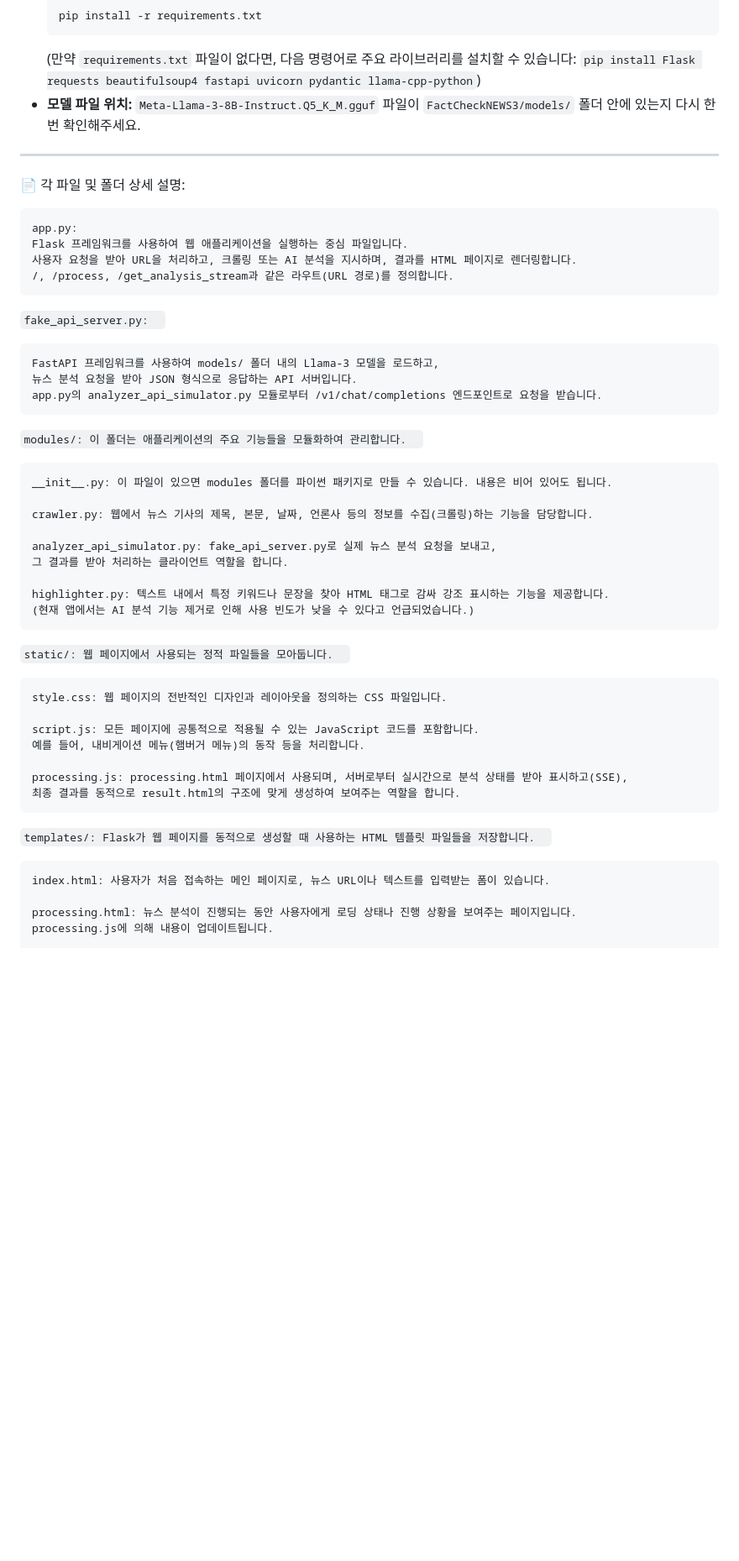
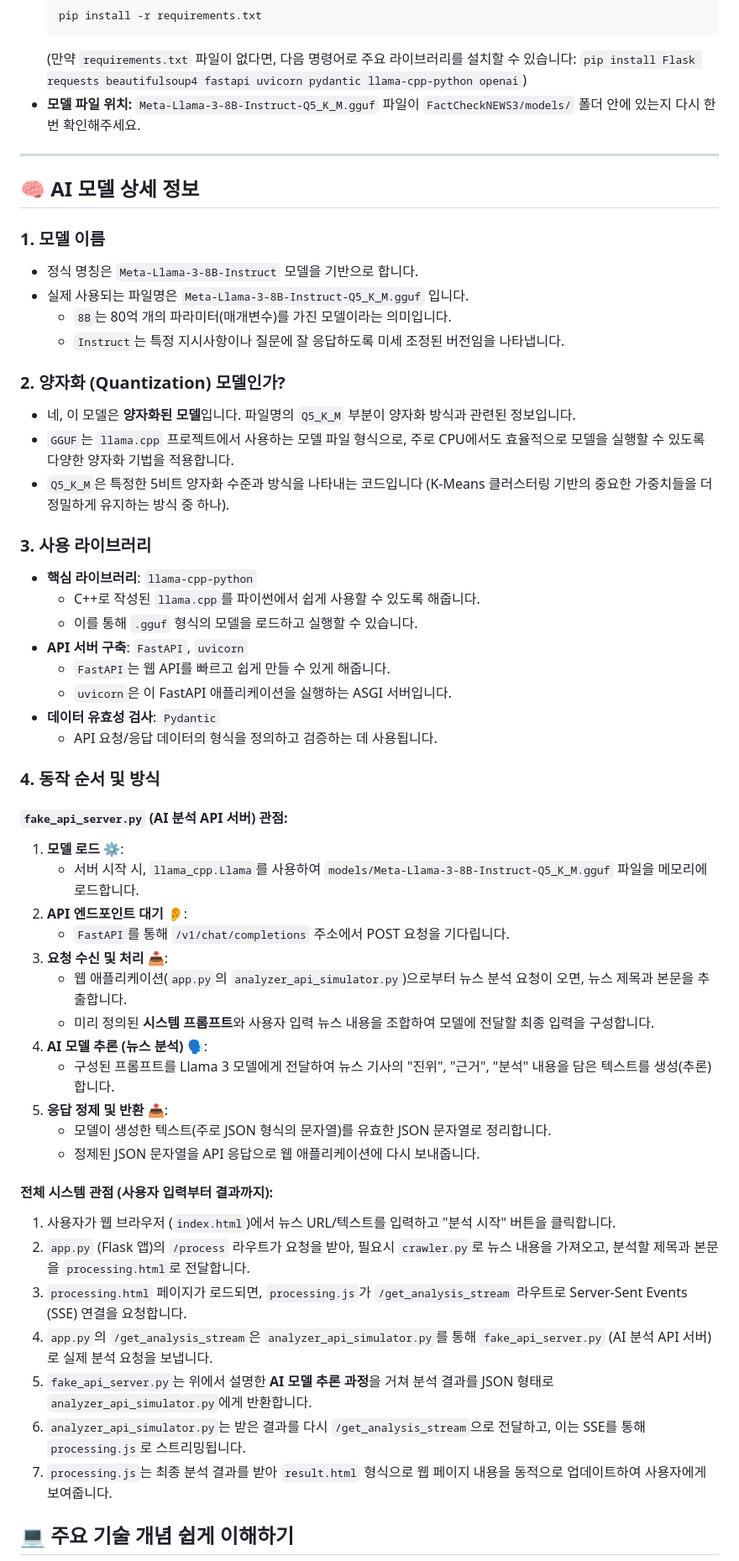
Before and after one commit to PpGgWw/FactCheckNEWS, a Markdown page: README.md, the part around one of its changes. Shown at 84% size. Rendered like a GitHub page; blank space fills up the shorter version.

````diff
--- a/README.md
+++ b/README.md
@@ -73,55 +73,62 @@ FaCtCheCKNEWS3/
     ```bash
     pip install -r requirements.txt
     ```
-    (만약 `requirements.txt` 파일이 없다면, 다음 명령어로 주요 라이브러리를 설치할 수 있습니다: `pip install Flask requests beautifulsoup4 fastapi uvicorn pydantic llama-cpp-python`)
-* **모델 파일 위치:** `Meta-Llama-3-8B-Instruct.Q5_K_M.gguf` 파일이 `FactCheckNEWS3/models/` 폴더 안에 있는지 다시 한번 확인해주세요.
+    (만약 `requirements.txt` 파일이 없다면, 다음 명령어로 주요 라이브러리를 설치할 수 있습니다: `pip install Flask requests beautifulsoup4 fastapi uvicorn pydantic llama-cpp-python openai`)
+* **모델 파일 위치:** `Meta-Llama-3-8B-Instruct-Q5_K_M.gguf` 파일이 `FactCheckNEWS3/models/` 폴더 안에 있는지 다시 한번 확인해주세요.
 
 ---
+## 🧠 AI 모델 상세 정보
 
+### 1. 모델 이름
 
+* 정식 명칭은 `Meta-Llama-3-8B-Instruct` 모델을 기반으로 합니다.
+* 실제 사용되는 파일명은 `Meta-Llama-3-8B-Instruct-Q5_K_M.gguf` 입니다.
+    * `8B`는 80억 개의 파라미터(매개변수)를 가진 모델이라는 의미입니다.
+    * `Instruct`는 특정 지시사항이나 질문에 잘 응답하도록 미세 조정된 버전임을 나타냅니다.
 
+### 2. 양자화 (Quantization) 모델인가?
 
+* 네, 이 모델은 **양자화된 모델**입니다. 파일명의 `Q5_K_M` 부분이 양자화 방식과 관련된 정보입니다.
+* `GGUF`는 `llama.cpp` 프로젝트에서 사용하는 모델 파일 형식으로, 주로 CPU에서도 효율적으로 모델을 실행할 수 있도록 다양한 양자화 기법을 적용합니다.
+* `Q5_K_M`은 특정한 5비트 양자화 수준과 방식을 나타내는 코드입니다 (K-Means 클러스터링 기반의 중요한 가중치들을 더 정밀하게 유지하는 방식 중 하나).
 
+### 3. 사용 라이브러리
 
-📄 각 파일 및 폴더 상세 설명:
-```
-app.py:
-Flask 프레임워크를 사용하여 웹 애플리케이션을 실행하는 중심 파일입니다.
-사용자 요청을 받아 URL을 처리하고, 크롤링 또는 AI 분석을 지시하며, 결과를 HTML 페이지로 렌더링합니다.
-/, /process, /get_analysis_stream과 같은 라우트(URL 경로)를 정의합니다.
-```
-`fake_api_server.py:  `
-```
-FastAPI 프레임워크를 사용하여 models/ 폴더 내의 Llama-3 모델을 로드하고,
-뉴스 분석 요청을 받아 JSON 형식으로 응답하는 API 서버입니다.
-app.py의 analyzer_api_simulator.py 모듈로부터 /v1/chat/completions 엔드포인트로 요청을 받습니다.
-```
-`modules/: 이 폴더는 애플리케이션의 주요 기능들을 모듈화하여 관리합니다.  `
-```
-__init__.py: 이 파일이 있으면 modules 폴더를 파이썬 패키지로 만들 수 있습니다. 내용은 비어 있어도 됩니다.
+* **핵심 라이브러리**: `llama-cpp-python`
+    * C++로 작성된 `llama.cpp`를 파이썬에서 쉽게 사용할 수 있도록 해줍니다.
+    * 이를 통해 `.gguf` 형식의 모델을 로드하고 실행할 수 있습니다.
+* **API 서버 구축**: `FastAPI`, `uvicorn`
+    * `FastAPI`는 웹 API를 빠르고 쉽게 만들 수 있게 해줍니다.
+    * `uvicorn`은 이 FastAPI 애플리케이션을 실행하는 ASGI 서버입니다.
+* **데이터 유효성 검사**: `Pydantic`
+    * API 요청/응답 데이터의 형식을 정의하고 검증하는 데 사용됩니다.
 
-crawler.py: 웹에서 뉴스 기사의 제목, 본문, 날짜, 언론사 등의 정보를 수집(크롤링)하는 기능을 담당합니다.
+### 4. 동작 순서 및 방식
 
-analyzer_api_simulator.py: fake_api_server.py로 실제 뉴스 분석 요청을 보내고,
-그 결과를 받아 처리하는 클라이언트 역할을 합니다.
+#### `fake_api_server.py` (AI 분석 API 서버) 관점:
 
-highlighter.py: 텍스트 내에서 특정 키워드나 문장을 찾아 HTML 태그로 감싸 강조 표시하는 기능을 제공합니다.
-(현재 앱에서는 AI 분석 기능 제거로 인해 사용 빈도가 낮을 수 있다고 언급되었습니다.)
-```
-`static/: 웹 페이지에서 사용되는 정적 파일들을 모아둡니다.  `
-```
-style.css: 웹 페이지의 전반적인 디자인과 레이아웃을 정의하는 CSS 파일입니다.
+1.  **모델 로드 ⚙️**:
+    * 서버 시작 시, `llama_cpp.Llama`를 사용하여 `models/Meta-Llama-3-8B-Instruct-Q5_K_M.gguf` 파일을 메모리에 로드합니다.
+2.  **API 엔드포인트 대기 👂**:
+    * `FastAPI`를 통해 `/v1/chat/completions` 주소에서 POST 요청을 기다립니다.
+3.  **요청 수신 및 처리 📥**:
+    * 웹 애플리케이션(`app.py`의 `analyzer_api_simulator.py`)으로부터 뉴스 분석 요청이 오면, 뉴스 제목과 본문을 추출합니다.
+    * 미리 정의된 **시스템 프롬프트**와 사용자 입력 뉴스 내용을 조합하여 모델에 전달할 최종 입력을 구성합니다.
+4.  **AI 모델 추론 (뉴스 분석) 🗣️**:
+    * 구성된 프롬프트를 Llama 3 모델에게 전달하여 뉴스 기사의 "진위", "근거", "분석" 내용을 담은 텍스트를 생성(추론)합니다.
+5.  **응답 정제 및 반환 📤**:
+    * 모델이 생성한 텍스트(주로 JSON 형식의 문자열)를 유효한 JSON 문자열로 정리합니다.
+    * 정제된 JSON 문자열을 API 응답으로 웹 애플리케이션에 다시 보내줍니다.
 
-script.js: 모든 페이지에 공통적으로 적용될 수 있는 JavaScript 코드를 포함합니다.
-예를 들어, 내비게이션 메뉴(햄버거 메뉴)의 동작 등을 처리합니다.
+#### 전체 시스템 관점 (사용자 입력부터 결과까지):
 
-processing.js: processing.html 페이지에서 사용되며, 서버로부터 실시간으로 분석 상태를 받아 표시하고(SSE),
-최종 결과를 동적으로 result.html의 구조에 맞게 생성하여 보여주는 역할을 합니다.
-```
-`templates/: Flask가 웹 페이지를 동적으로 생성할 때 사용하는 HTML 템플릿 파일들을 저장합니다.  `
-```
-index.html: 사용자가 처음 접속하는 메인 페이지로, 뉴스 URL이나 텍스트를 입력받는 폼이 있습니다.
+1.  사용자가 웹 브라우저 (`index.html`)에서 뉴스 URL/텍스트를 입력하고 "분석 시작" 버튼을 클릭합니다.
+2.  `app.py` (Flask 앱)의 `/process` 라우트가 요청을 받아, 필요시 `crawler.py`로 뉴스 내용을 가져오고, 분석할 제목과 본문을 `processing.html`로 전달합니다.
+3.  `processing.html` 페이지가 로드되면, `processing.js`가 `/get_analysis_stream` 라우트로 Server-Sent Events (SSE) 연결을 요청합니다.
+4.  `app.py`의 `/get_analysis_stream`은 `analyzer_api_simulator.py`를 통해 `fake_api_server.py` (AI 분석 API 서버)로 실제 분석 요청을 보냅니다.
+5.  `fake_api_server.py`는 위에서 설명한 **AI 모델 추론 과정**을 거쳐 분석 결과를 JSON 형태로 `analyzer_api_simulator.py`에게 반환합니다.
+6.  `analyzer_api_simulator.py`는 받은 결과를 다시 `/get_analysis_stream`으로 전달하고, 이는 SSE를 통해 `processing.js`로 스트리밍됩니다.
+7.  `processing.js`는 최종 분석 결과를 받아 `result.html` 형식으로 웹 페이지 내용을 동적으로 업데이트하여 사용자에게 보여줍니다.
 
-processing.html: 뉴스 분석이 진행되는 동안 사용자에게 로딩 상태나 진행 상황을 보여주는 페이지입니다.
-processing.js에 의해 내용이 업데이트됩니다.
+## 💻 주요 기술 개념 쉽게 이해하기
 
````
Also changed, not shown: other parts of README.md (+36 -7 lines).
